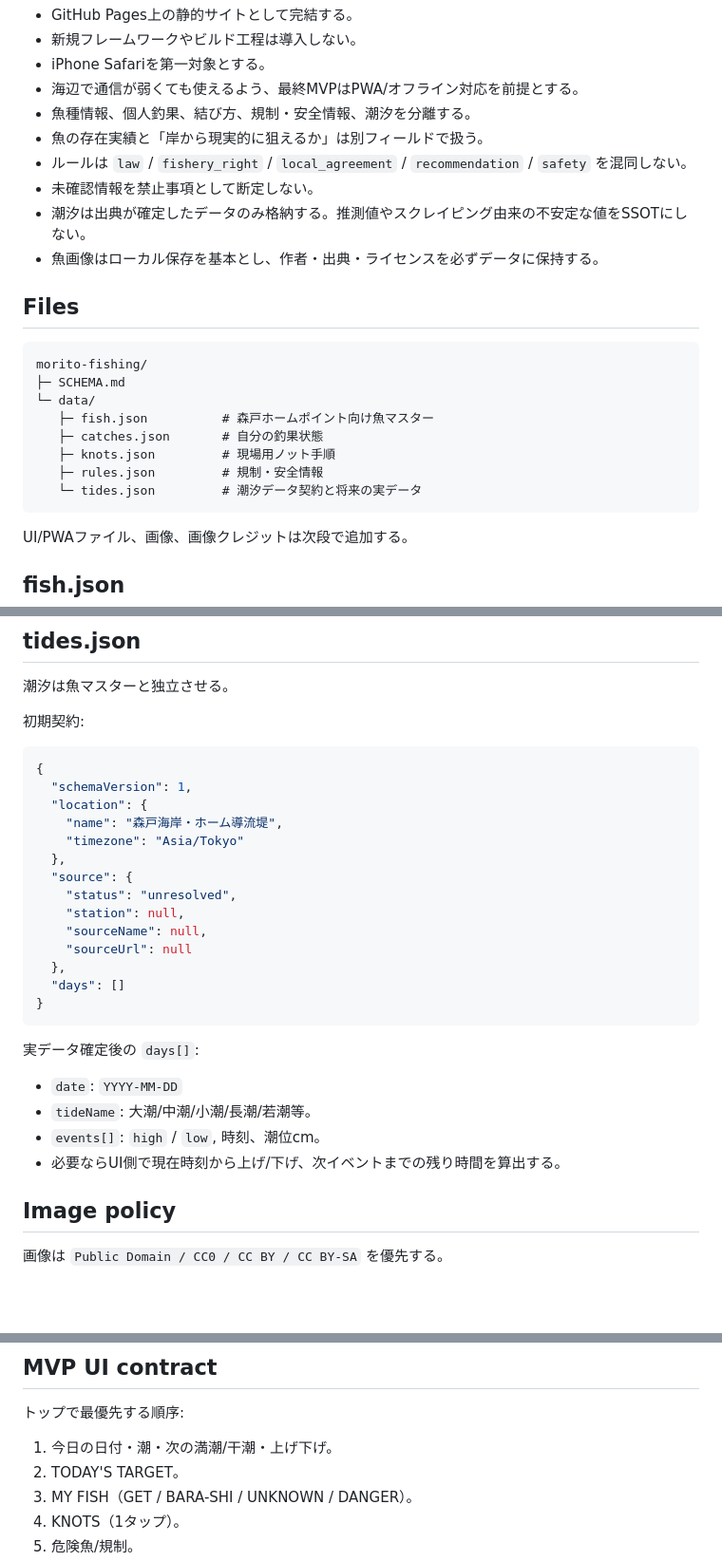
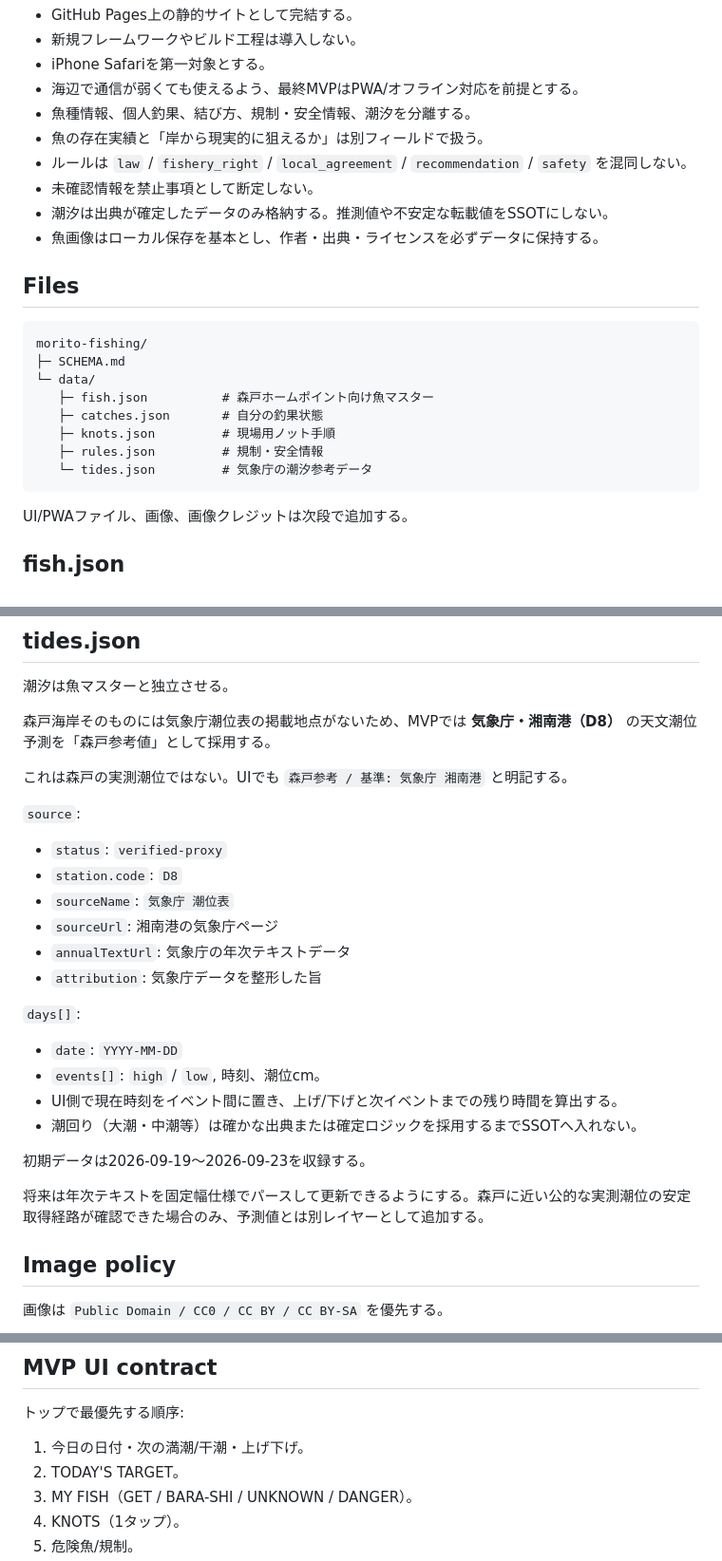
Before and after one commit to yzrswork/yzrswork_ai-skill-recipe, a Markdown page: morito-fishing/SCHEMA.md, 3 parts joined by grey strips. Shown at 95% size. Rendered like a GitHub page; blank space fills up the shorter version.

Commit message:
docs: lock JMA Shonan Port tide source

````diff
--- a/morito-fishing/SCHEMA.md
+++ b/morito-fishing/SCHEMA.md
@@ -12,7 +12,7 @@
 - 魚の存在実績と「岸から現実的に狙えるか」は別フィールドで扱う。
 - ルールは `law` / `fishery_right` / `local_agreement` / `recommendation` / `safety` を混同しない。
 - 未確認情報を禁止事項として断定しない。
-- 潮汐は出典が確定したデータのみ格納する。推測値やスクレイピング由来の不安定な値をSSOTにしない。
+- 潮汐は出典が確定したデータのみ格納する。推測値や不安定な転載値をSSOTにしない。
 - 魚画像はローカル保存を基本とし、作者・出典・ライセンスを必ずデータに保持する。
 
 ## Files
@@ -25,7 +25,7 @@ morito-fishing/
    ├─ catches.json       # 自分の釣果状態
    ├─ knots.json         # 現場用ノット手順
    ├─ rules.json         # 規制・安全情報
-   └─ tides.json         # 潮汐データ契約と将来の実データ
+   └─ tides.json         # 気象庁の潮汐参考データ
 ```
 
 UI/PWAファイル、画像、画像クレジットは次段で追加する。
@@ -99,31 +99,29 @@ UI/PWAファイル、画像、画像クレジットは次段で追加する。
 
 潮汐は魚マスターと独立させる。
 
-初期契約:
+森戸海岸そのものには気象庁潮位表の掲載地点がないため、MVPでは **気象庁・湘南港（D8）** の天文潮位予測を「森戸参考値」として採用する。
 
-```json
-{
-  "schemaVersion": 1,
-  "location": {
-    "name": "森戸海岸・ホーム導流堤",
-    "timezone": "Asia/Tokyo"
-  },
-  "source": {
-    "status": "unresolved",
-    "station": null,
-    "sourceName": null,
-    "sourceUrl": null
-  },
-  "days": []
-}
-```
+これは森戸の実測潮位ではない。UIでも `森戸参考 / 基準: 気象庁 湘南港` と明記する。
 
-実データ確定後の `days[]`:
+`source`:
+
+- `status`: `verified-proxy`
+- `station.code`: `D8`
+- `sourceName`: `気象庁 潮位表`
+- `sourceUrl`: 湘南港の気象庁ページ
+- `annualTextUrl`: 気象庁の年次テキストデータ
+- `attribution`: 気象庁データを整形した旨
+
+`days[]`:
 
 - `date`: `YYYY-MM-DD`
-- `tideName`: 大潮/中潮/小潮/長潮/若潮等。
 - `events[]`: `high` / `low`, 時刻、潮位cm。
-- 必要ならUI側で現在時刻から上げ/下げ、次イベントまでの残り時間を算出する。
+- UI側で現在時刻をイベント間に置き、上げ/下げと次イベントまでの残り時間を算出する。
+- 潮回り（大潮・中潮等）は確かな出典または確定ロジックを採用するまでSSOTへ入れない。
+
+初期データは2026-09-19〜2026-09-23を収録する。
+
+将来は年次テキストを固定幅仕様でパースして更新できるようにする。森戸に近い公的な実測潮位の安定取得経路が確認できた場合のみ、予測値とは別レイヤーとして追加する。
 
 ## Image policy
 
@@ -145,7 +143,7 @@ UI/PWAファイル、画像、画像クレジットは次段で追加する。
 
 トップで最優先する順序:
 
-1. 今日の日付・潮・次の満潮/干潮・上げ下げ。
+1. 今日の日付・次の満潮/干潮・上げ下げ。
 2. TODAY'S TARGET。
 3. MY FISH（GET / BARA-SHI / UNKNOWN / DANGER）。
 4. KNOTS（1タップ）。
````
